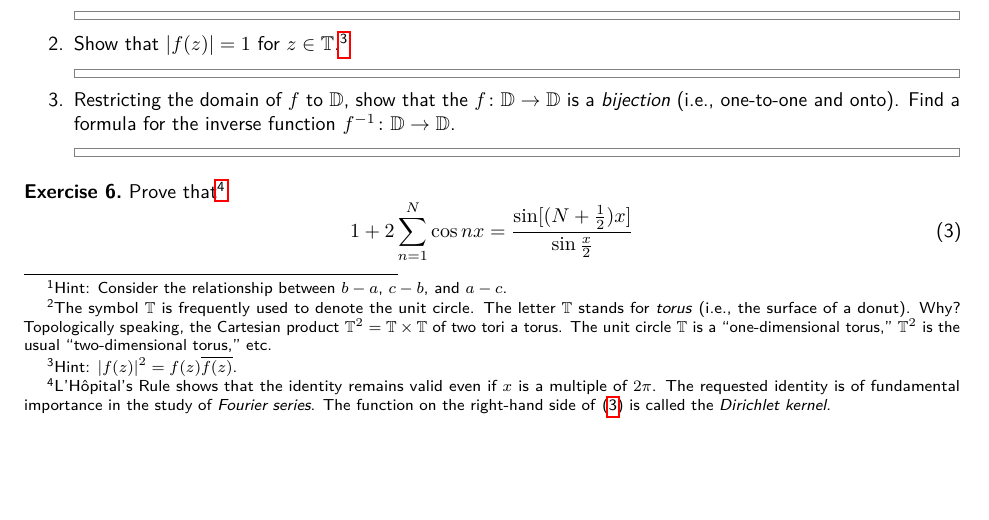
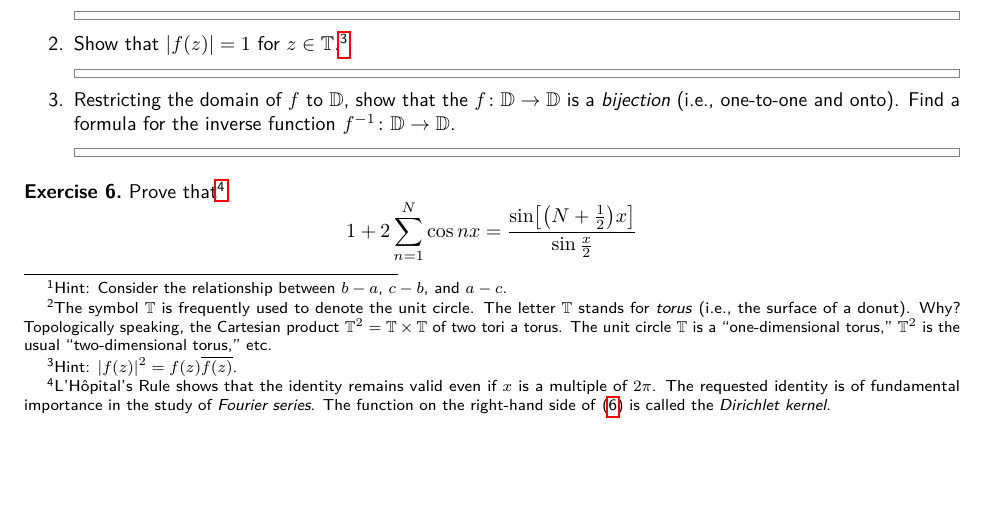
Before and after one commit to kwshi/pomona-math135-2020-spring, a LaTeX document (01/math135-01.tex): part of page 1 of 2, cut so that both start at the same text. Compiled offline with pdfLaTeX.

Commit message:
adjust some tex

```diff
--- a/01/math135-01.tex
+++ b/01/math135-01.tex
@@ -116,9 +116,11 @@
     requested identity is of fundamental importance in the study of
     \emph{Fourier series}.  The function on the right-hand side of
     \eqref{eq-DKF} is called the \emph{Dirichlet kernel}.}
-	\begin{equation}
-		1 + 2 \sum_{n=1}^N \cos nx = \frac{ \sin[ (N + \frac{1}{2})x] }{ \sin  \tfrac{x}{2}}\label{eq-DKF}
-	\end{equation}
+  \[
+		1 + 2 \sum_{n=1}^N \cos nx
+    = \frac{\sin \sbr*{\prn*{N + \frac 1 2} x}}{\sin \frac{x}{2}}
+    \label{eq-DKF}
+  \]
 	for \(x \in \RR\) and \(N = 1,2,\ldots\) by using Euler's formula
   and the finite geometric series formula\footnote{This formula is
     used in calculus to sum the geometric series.  Indeed, if
```
